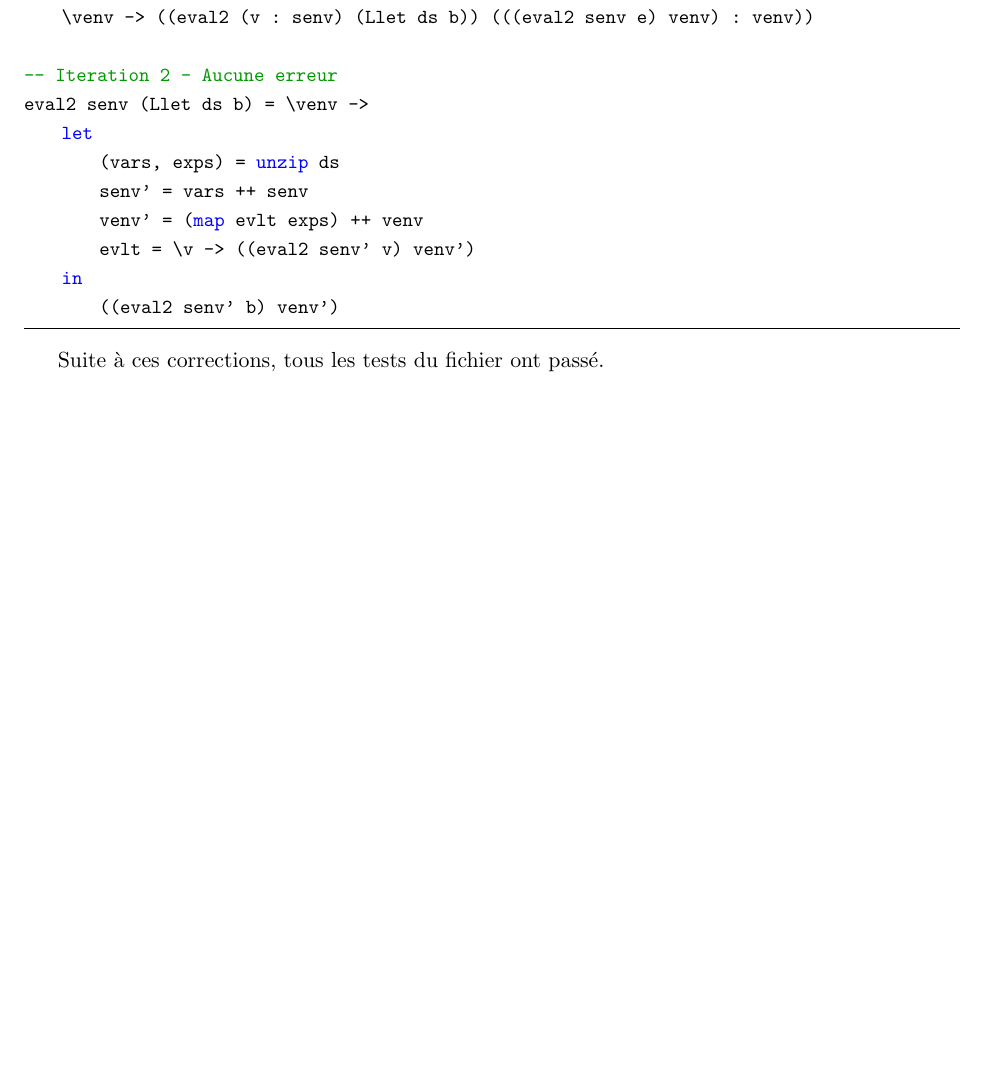
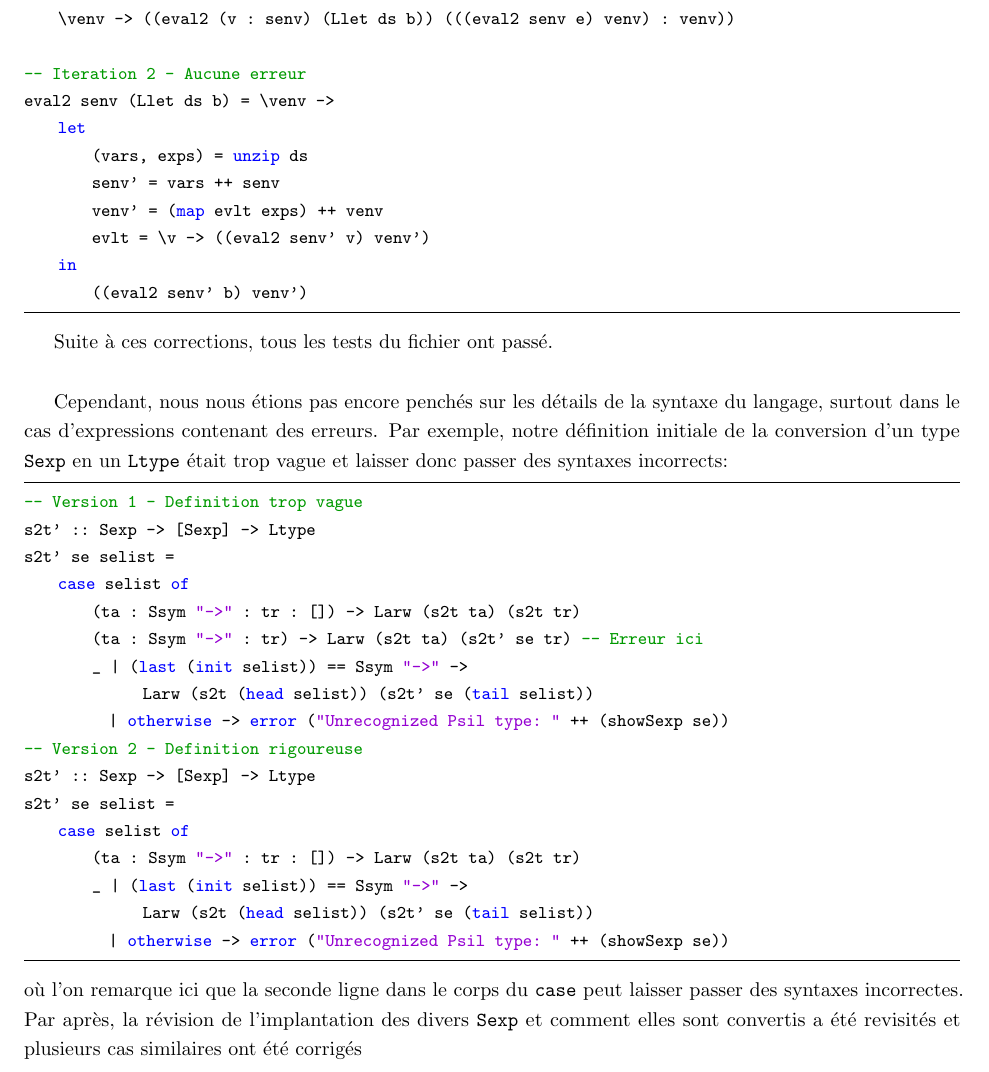
Before and after one commit to phil-gab99/IFT2035-TP1, a LaTeX document (Rapport/rapport.tex): part of page 6 of 6, cut so that both start at the same text, the shorter picture padded with empty space. Compiled offline with pdfLaTeX.

Commit message:
Modified report

```diff
--- a/Rapport/rapport.tex
+++ b/Rapport/rapport.tex
@@ -1,4 +1,4 @@
-\documentclass[11pt, titlepage]{article}
+\documentclass[10pt, titlepage]{article}
 \usepackage{fullpage}
 \usepackage{amsmath, amssymb}
 \usepackage{microtype}
@@ -281,6 +281,34 @@ eval2 senv (Llet ds b) = \venv ->
         ((eval2 senv' b) venv')
 \end{lstlisting}
 
-Suite à ces corrections, tous les tests du fichier ont passé.
+Suite à ces corrections, tous les tests du fichier ont passé. \\
+
+Cependant, nous nous étions pas encore penchés sur les détails de la syntaxe du
+langage, surtout dans le cas d'expressions contenant des erreurs. Par exemple,
+notre définition initiale de la conversion d'un type \texttt{Sexp} en un
+\texttt{Ltype} était trop vague et laisser donc passer des syntaxes incorrects:
+\begin{lstlisting}
+-- Version 1 - Definition trop vague
+s2t' :: Sexp -> [Sexp] -> Ltype
+s2t' se selist =
+    case selist of
+        (ta : Ssym "->" : tr : []) -> Larw (s2t ta) (s2t tr)
+        (ta : Ssym "->" : tr) -> Larw (s2t ta) (s2t' se tr) -- Erreur ici
+        _ | (last (init selist)) == Ssym "->" ->
+              Larw (s2t (head selist)) (s2t' se (tail selist))
+          | otherwise -> error ("Unrecognized Psil type: " ++ (showSexp se))
+-- Version 2 - Definition rigoureuse
+s2t' :: Sexp -> [Sexp] -> Ltype
+s2t' se selist =
+    case selist of
+        (ta : Ssym "->" : tr : []) -> Larw (s2t ta) (s2t tr)
+        _ | (last (init selist)) == Ssym "->" ->
+              Larw (s2t (head selist)) (s2t' se (tail selist))
+          | otherwise -> error ("Unrecognized Psil type: " ++ (showSexp se))
+\end{lstlisting}
+où l'on remarque ici que la seconde ligne dans le corps du \texttt{case} peut
+laisser passer des syntaxes incorrectes. Par après, la révision de
+l'implantation des divers \texttt{Sexp} et comment elles sont convertis a été
+revisités et plusieurs cas similaires ont été corrigés
 
 \end{document}
```
Also changed, not shown: Rapport/rapport.pdf, 4 other files.
